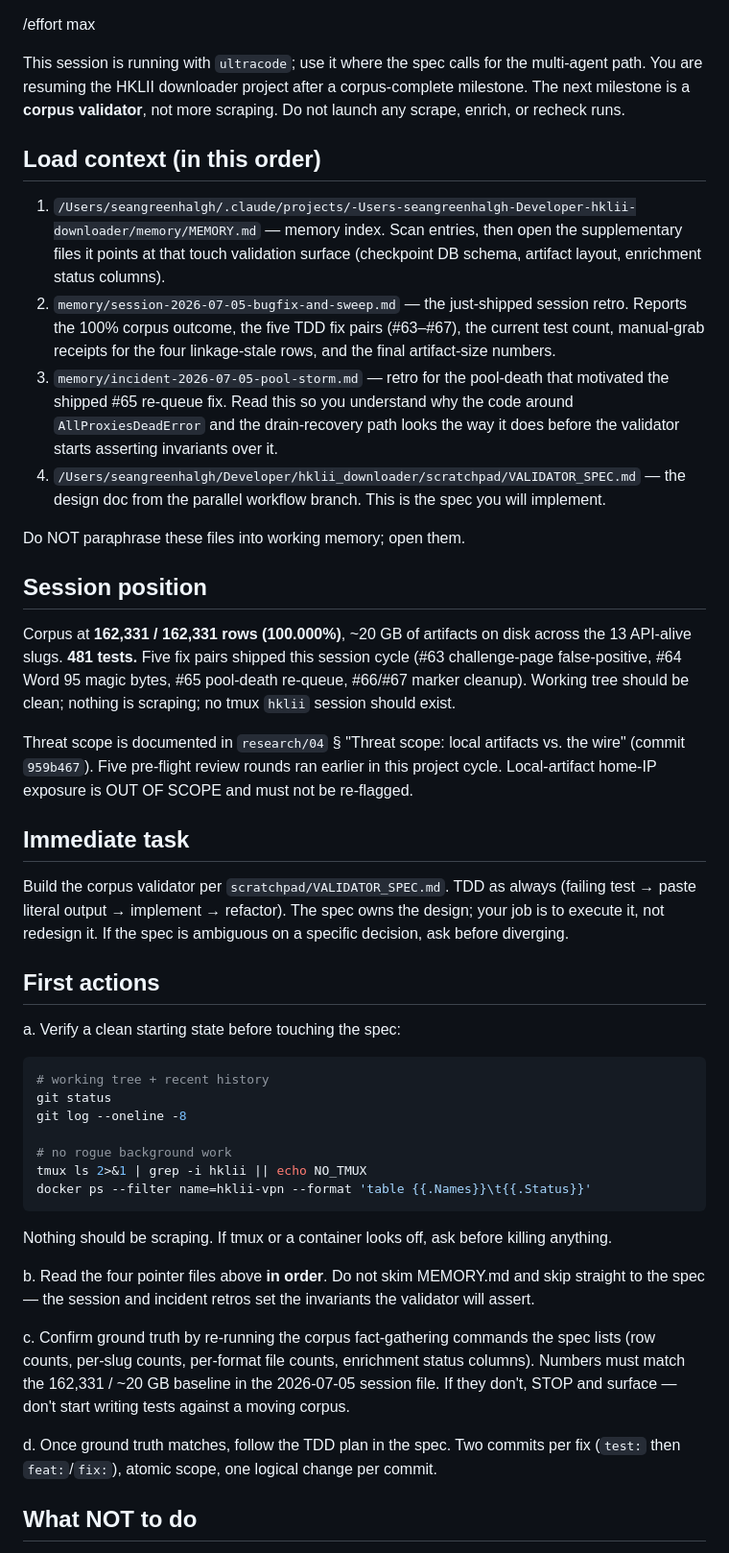
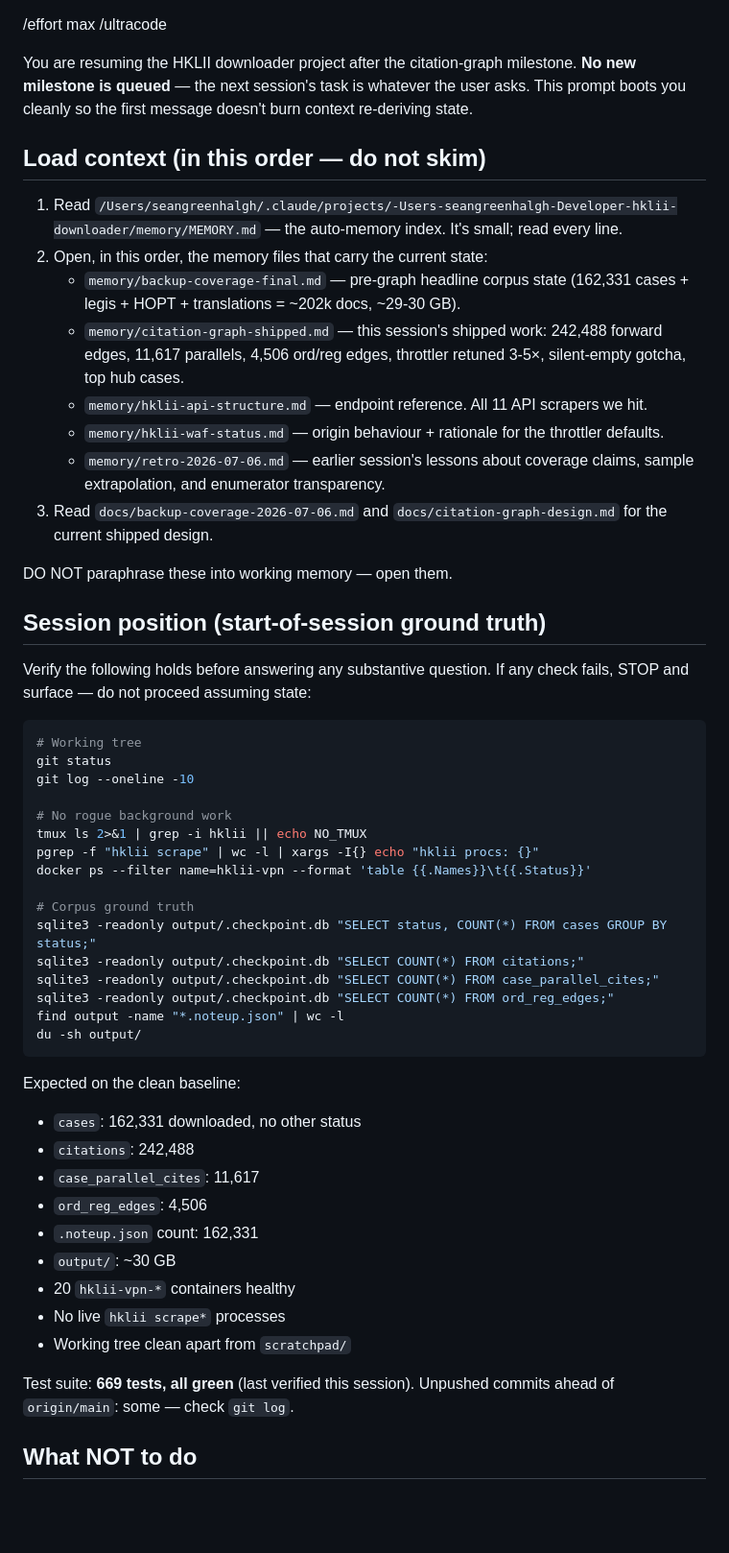
Before and after one commit to scgreenhalgh/hk-legal-caselaw-downloader, a Markdown page: RESUME_PROMPT.md, the part around one of its changes. Shown at 96% size. GitHub-like rendering; blank space fills up the shorter version.

Commit message:
docs: rewrite RESUME_PROMPT for post-citation-graph session boot
Post-milestone snapshot for the next session:

  * Ground-truth verification commands (162,331 cases + 242,488
    citations + 11,617 parallels + 4,506 ord/reg + 30 GB disk)
  * "What NOT to do" — critically includes: don't re-scrape
    relatedcaps (100% derivable locally), don't tighten throttler
    further without evidence, don't touch the viewer worktree
    unless asked
  * Ordered load list: MEMORY.md → backup-coverage-final →
    citation-graph-shipped → api-structure → waf-status → retro
  * Likely first-question shapes with routing pointers
  * Deferred non-goals (ai.hklii.hk, disk-rebuild)

Set /effort max + /ultracode at top so the next session boots into
multi-agent mode ready.

Companion memory: memory/citation-graph-shipped.md carries the
242,488 / 11,617 / 4,506 numbers, the throttler retune rationale,
the silent-empty gotcha, and the SQL for local ord→reg derivation.

Claude-Session: https://claude.ai/code/session_01RFTRbWyc5pUPtagvz6Wxja

````diff
--- a/RESUME_PROMPT.md
+++ b/RESUME_PROMPT.md
@@ -1,47 +1,61 @@
 /effort max
+/ultracode
 
-This session is running with `ultracode`; use it where the spec calls for the multi-agent path. You are resuming the HKLII downloader project after a corpus-complete milestone. The next milestone is a **corpus validator**, not more scraping. Do not launch any scrape, enrich, or recheck runs.
+You are resuming the HKLII downloader project after the citation-graph
+milestone. **No new milestone is queued** — the next session's task is
+whatever the user asks. This prompt boots you cleanly so the first
+message doesn't burn context re-deriving state.
 
-## Load context (in this order)
+## Load context (in this order — do not skim)
 
-1. `/Users/seangreenhalgh/.claude/projects/-Users-seangreenhalgh-Developer-hklii-downloader/memory/MEMORY.md` — memory index. Scan entries, then open the supplementary files it points at that touch validation surface (checkpoint DB schema, artifact layout, enrichment status columns).
-2. `memory/session-2026-07-05-bugfix-and-sweep.md` — the just-shipped session retro. Reports the 100% corpus outcome, the five TDD fix pairs (#63–#67), the current test count, manual-grab receipts for the four linkage-stale rows, and the final artifact-size numbers.
-3. `memory/incident-2026-07-05-pool-storm.md` — retro for the pool-death that motivated the shipped #65 re-queue fix. Read this so you understand why the code around `AllProxiesDeadError` and the drain-recovery path looks the way it does before the validator starts asserting invariants over it.
-4. `/Users/seangreenhalgh/Developer/hklii_downloader/scratchpad/VALIDATOR_SPEC.md` — the design doc from the parallel workflow branch. This is the spec you will implement.
+1. Read `/Users/seangreenhalgh/.claude/projects/-Users-seangreenhalgh-Developer-hklii-downloader/memory/MEMORY.md` — the auto-memory index. It's small; read every line.
+2. Open, in this order, the memory files that carry the current state:
+   - `memory/backup-coverage-final.md` — pre-graph headline corpus state (162,331 cases + legis + HOPT + translations = ~202k docs, ~29-30 GB).
+   - `memory/citation-graph-shipped.md` — this session's shipped work: 242,488 forward edges, 11,617 parallels, 4,506 ord/reg edges, throttler retuned 3-5×, silent-empty gotcha, top hub cases.
+   - `memory/hklii-api-structure.md` — endpoint reference. All 11 API scrapers we hit.
+   - `memory/hklii-waf-status.md` — origin behaviour + rationale for the throttler defaults.
+   - `memory/retro-2026-07-06.md` — earlier session's lessons about coverage claims, sample extrapolation, and enumerator transparency.
+3. Read `docs/backup-coverage-2026-07-06.md` and `docs/citation-graph-design.md` for the current shipped design.
 
-Do NOT paraphrase these files into working memory; open them.
+DO NOT paraphrase these into working memory — open them.
 
-## Session position
+## Session position (start-of-session ground truth)
 
-Corpus at **162,331 / 162,331 rows (100.000%)**, ~20 GB of artifacts on disk across the 13 API-alive slugs. **481 tests.** Five fix pairs shipped this session cycle (#63 challenge-page false-positive, #64 Word 95 magic bytes, #65 pool-death re-queue, #66/#67 marker cleanup). Working tree should be clean; nothing is scraping; no tmux `hklii` session should exist.
-
-Threat scope is documented in `research/04` § "Threat scope: local artifacts vs. the wire" (commit `959b467`). Five pre-flight review rounds ran earlier in this project cycle. Local-artifact home-IP exposure is OUT OF SCOPE and must not be re-flagged.
-
-## Immediate task
-
-Build the corpus validator per `scratchpad/VALIDATOR_SPEC.md`. TDD as always (failing test → paste literal output → implement → refactor). The spec owns the design; your job is to execute it, not redesign it. If the spec is ambiguous on a specific decision, ask before diverging.
-
-## First actions
-
-a. Verify a clean starting state before touching the spec:
+Verify the following holds before answering any substantive question.
+If any check fails, STOP and surface — do not proceed assuming state:
 
 ```bash
-# working tree + recent history
+# Working tree
 git status
-git log --oneline -8
+git log --oneline -10
 
-# no rogue background work
+# No rogue background work
 tmux ls 2>&1 | grep -i hklii || echo NO_TMUX
+pgrep -f "hklii scrape" | wc -l | xargs -I{} echo "hklii procs: {}"
 docker ps --filter name=hklii-vpn --format 'table {{.Names}}\t{{.Status}}'
+
+# Corpus ground truth
+sqlite3 -readonly output/.checkpoint.db "SELECT status, COUNT(*) FROM cases GROUP BY status;"
+sqlite3 -readonly output/.checkpoint.db "SELECT COUNT(*) FROM citations;"
+sqlite3 -readonly output/.checkpoint.db "SELECT COUNT(*) FROM case_parallel_cites;"
+sqlite3 -readonly output/.checkpoint.db "SELECT COUNT(*) FROM ord_reg_edges;"
+find output -name "*.noteup.json" | wc -l
+du -sh output/
 ```
 
-Nothing should be scraping. If tmux or a container looks off, ask before killing anything.
+Expected on the clean baseline:
+- `cases`: 162,331 downloaded, no other status
+- `citations`: 242,488
+- `case_parallel_cites`: 11,617
+- `ord_reg_edges`: 4,506
+- `.noteup.json` count: 162,331
+- `output/`: ~30 GB
+- 20 `hklii-vpn-*` containers healthy
+- No live `hklii scrape*` processes
+- Working tree clean apart from `scratchpad/`
 
-b. Read the four pointer files above **in order**. Do not skim MEMORY.md and skip straight to the spec — the session and incident retros set the invariants the validator will assert.
-
-c. Confirm ground truth by re-running the corpus fact-gathering commands the spec lists (row counts, per-slug counts, per-format file counts, enrichment status columns). Numbers must match the 162,331 / ~20 GB baseline in the 2026-07-05 session file. If they don't, STOP and surface — don't start writing tests against a moving corpus.
-
-d. Once ground truth matches, follow the TDD plan in the spec. Two commits per fix (`test:` then `feat:`/`fix:`), atomic scope, one logical change per commit.
+Test suite: **669 tests, all green** (last verified this session).
+Unpushed commits ahead of `origin/main`: some — check `git log`.
 
 ## What NOT to do
 
````
Also changed, not shown: other parts of RESUME_PROMPT.md (+24 -7 lines).
